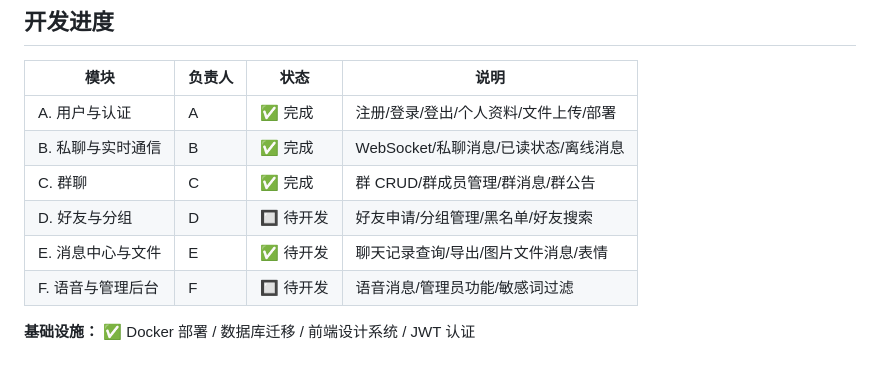
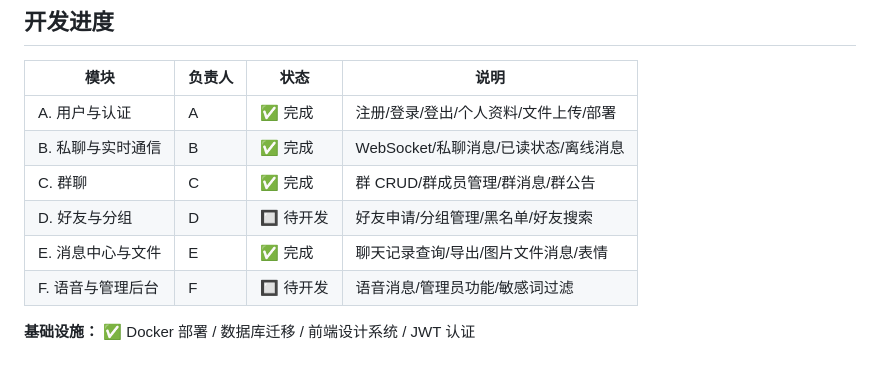
Before and after one commit to Heuluck/ncu-web-homework, a Markdown page: README.md, the part around the change. Drawn GitHub-style.

```diff
--- a/README.md
+++ b/README.md
@@ -110,7 +110,7 @@ http://localhost:8080
 | B. 私聊与实时通信 | B | ✅ 完成 | WebSocket/私聊消息/已读状态/离线消息 |
 | C. 群聊 | C | ✅ 完成 | 群 CRUD/群成员管理/群消息/群公告 |
 | D. 好友与分组 | D | 🔲 待开发 | 好友申请/分组管理/黑名单/好友搜索 |
-| E. 消息中心与文件 | E | ✅ 待开发 | 聊天记录查询/导出/图片文件消息/表情 |
+| E. 消息中心与文件 | E | ✅ 完成 | 聊天记录查询/导出/图片文件消息/表情 |
 | F. 语音与管理后台 | F | 🔲 待开发 | 语音消息/管理员功能/敏感词过滤 |
 
 **基础设施：** ✅ Docker 部署 / 数据库迁移 / 前端设计系统 / JWT 认证
```
